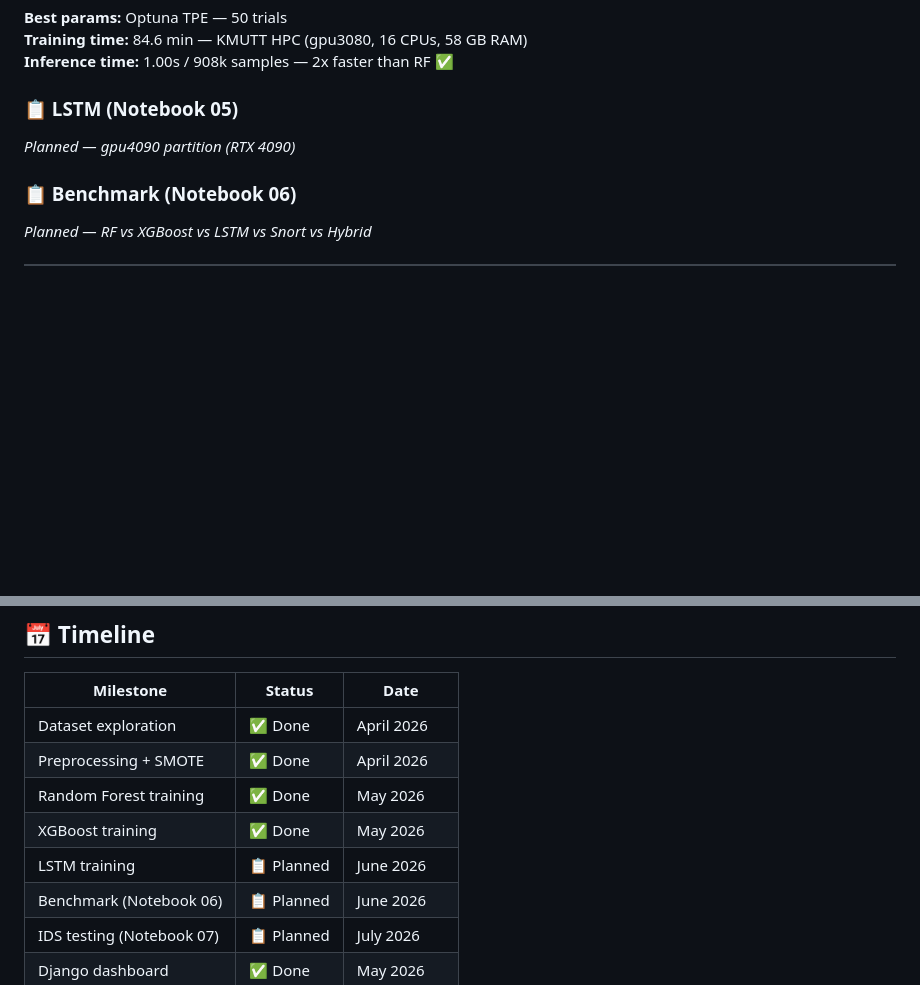
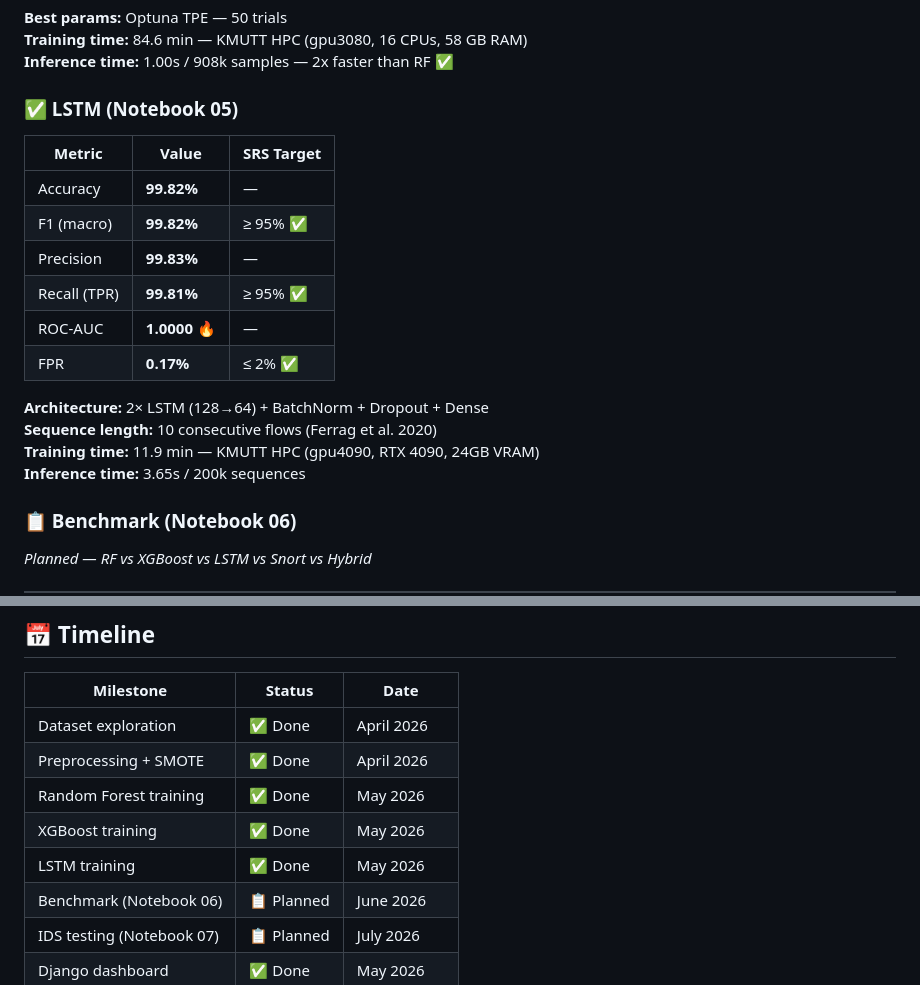
Before and after one commit to darren2005234/IDS-KMUTT, a Markdown page: README.md, 2 parts joined by grey strips. Drawn GitHub-style; blank space fills up the shorter version.

Commit message:
docs: update README with LSTM results — F1 99.82%, 11.9 min on RTX 4090

```diff
--- a/README.md
+++ b/README.md
@@ -50,8 +50,20 @@ IDS-KMUTT is a hybrid network intrusion detection system designed to protect uni
 **Training time:** 84.6 min — KMUTT HPC (gpu3080, 16 CPUs, 58 GB RAM)
 **Inference time:** 1.00s / 908k samples — 2x faster than RF ✅
 
-### 📋 LSTM (Notebook 05)
-*Planned — gpu4090 partition (RTX 4090)*
+### ✅ LSTM (Notebook 05)
+| Metric | Value | SRS Target |
+|---|---|---|
+| Accuracy | **99.82%** | — |
+| F1 (macro) | **99.82%** | ≥ 95% ✅ |
+| Precision | **99.83%** | — |
+| Recall (TPR) | **99.81%** | ≥ 95% ✅ |
+| ROC-AUC | **1.0000** 🔥 | — |
+| FPR | **0.17%** | ≤ 2% ✅ |
+
+**Architecture:** 2× LSTM (128→64) + BatchNorm + Dropout + Dense
+**Sequence length:** 10 consecutive flows (Ferrag et al. 2020)
+**Training time:** 11.9 min — KMUTT HPC (gpu4090, RTX 4090, 24GB VRAM)
+**Inference time:** 3.65s / 200k sequences
 
 ### 📋 Benchmark (Notebook 06)
 *Planned — RF vs XGBoost vs LSTM vs Snort vs Hybrid*
@@ -122,7 +134,7 @@ IDS-KMUTT/
 | Preprocessing + SMOTE | ✅ Done | April 2026 |
 | Random Forest training | ✅ Done | May 2026 |
 | XGBoost training | ✅ Done | May 2026 |
-| LSTM training | 📋 Planned | June 2026 |
+| LSTM training | ✅ Done | May 2026 |
 | Benchmark (Notebook 06) | 📋 Planned | June 2026 |
 | IDS testing (Notebook 07) | 📋 Planned | July 2026 |
 | Django dashboard | ✅ Done | May 2026 |
```
